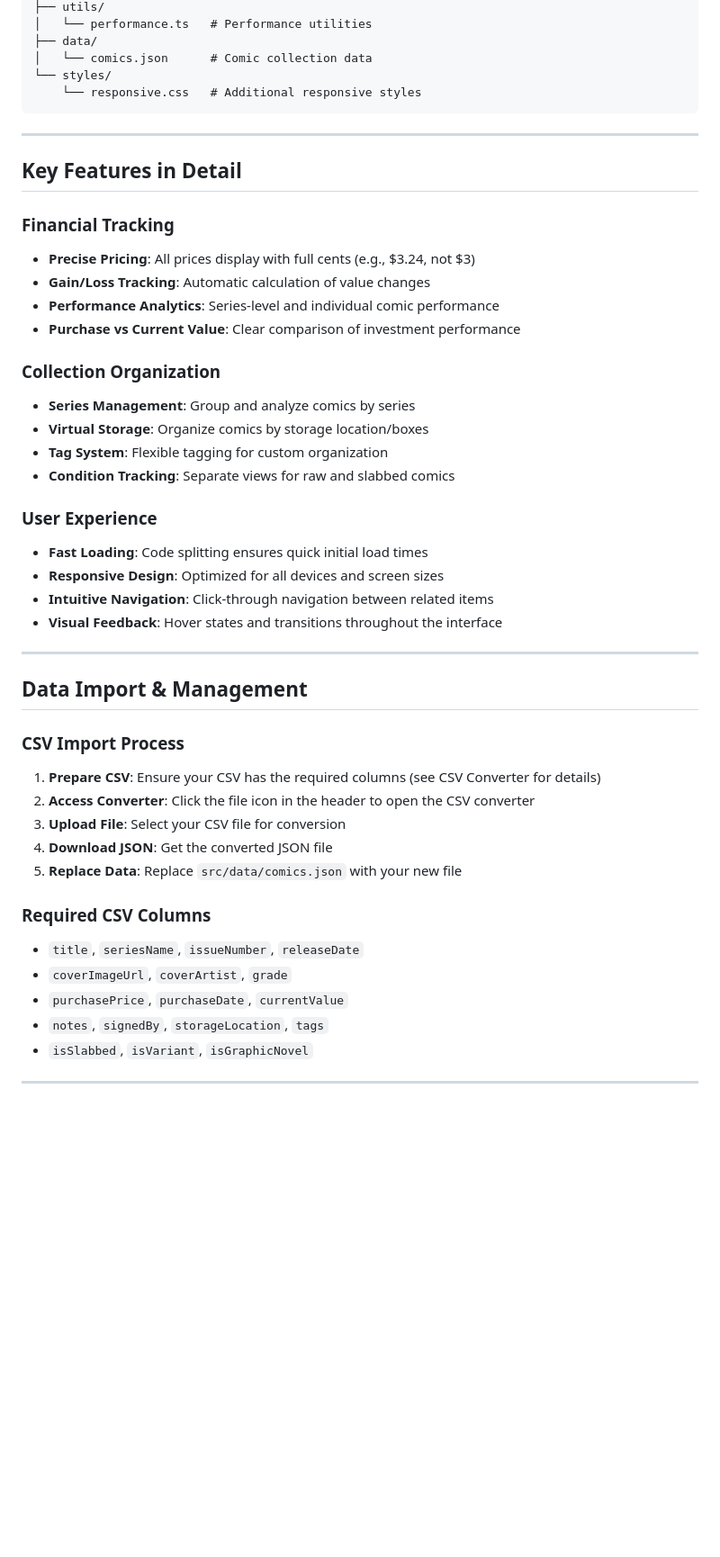
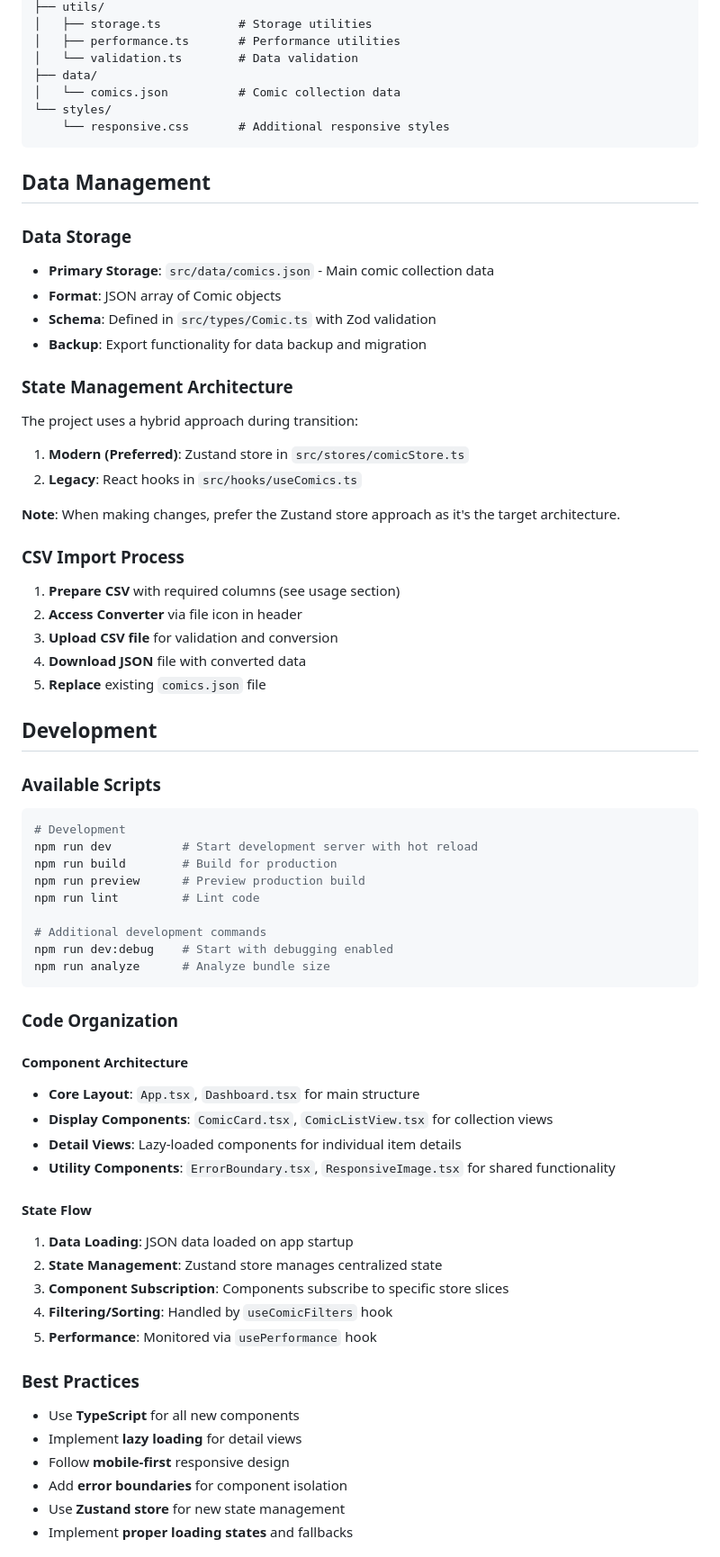
Before and after one commit to banastas/comics.banast.as, a Markdown page: README.md, the part around one of its changes. Shown at 90% size. GitHub-like rendering; blank space fills up the shorter version.

````diff
--- a/README.md
+++ b/README.md
@@ -181,49 +162,71 @@ src/
 ├── utils/
-│   └── performance.ts   # Performance utilities
+│   ├── storage.ts           # Storage utilities
+│   ├── performance.ts       # Performance utilities
+│   └── validation.ts        # Data validation
 ├── data/
-│   └── comics.json      # Comic collection data
+│   └── comics.json          # Comic collection data
 └── styles/
-    └── responsive.css   # Additional responsive styles
+    └── responsive.css       # Additional responsive styles
 ```
 
----
+## Data Management
 
-## Key Features in Detail
+### Data Storage
+- **Primary Storage**: `src/data/comics.json` - Main comic collection data
+- **Format**: JSON array of Comic objects
+- **Schema**: Defined in `src/types/Comic.ts` with Zod validation
+- **Backup**: Export functionality for data backup and migration
 
-### Financial Tracking
-- **Precise Pricing**: All prices display with full cents (e.g., $3.24, not $3)
-- **Gain/Loss Tracking**: Automatic calculation of value changes
-- **Performance Analytics**: Series-level and individual comic performance
-- **Purchase vs Current Value**: Clear comparison of investment performance
+### State Management Architecture
+The project uses a hybrid approach during transition:
 
-### Collection Organization
-- **Series Management**: Group and analyze comics by series
-- **Virtual Storage**: Organize comics by storage location/boxes
-- **Tag System**: Flexible tagging for custom organization
-- **Condition Tracking**: Separate views for raw and slabbed comics
+1. **Modern (Preferred)**: Zustand store in `src/stores/comicStore.ts`
+2. **Legacy**: React hooks in `src/hooks/useComics.ts`
 
-### User Experience
-- **Fast Loading**: Code splitting ensures quick initial load times
-- **Responsive Design**: Optimized for all devices and screen sizes
-- **Intuitive Navigation**: Click-through navigation between related items
-- **Visual Feedback**: Hover states and transitions throughout the interface
-
----
-
-## Data Import & Management
+**Note**: When making changes, prefer the Zustand store approach as it's the target architecture.
 
 ### CSV Import Process
-1. **Prepare CSV**: Ensure your CSV has the required columns (see CSV Converter for details)
-2. **Access Converter**: Click the file icon in the header to open the CSV converter
-3. **Upload File**: Select your CSV file for conversion
-4. **Download JSON**: Get the converted JSON file
-5. **Replace Data**: Replace `src/data/comics.json` with your new file
+1. **Prepare CSV** with required columns (see usage section)
+2. **Access Converter** via file icon in header
+3. **Upload CSV file** for validation and conversion
+4. **Download JSON** file with converted data
+5. **Replace** existing `comics.json` file
 
-### Required CSV Columns
-- `title`, `seriesName`, `issueNumber`, `releaseDate`
-- `coverImageUrl`, `coverArtist`, `grade`
-- `purchasePrice`, `purchaseDate`, `currentValue`
-- `notes`, `signedBy`, `storageLocation`, `tags`
-- `isSlabbed`, `isVariant`, `isGraphicNovel`
+## Development
 
----
+### Available Scripts
+```bash
+# Development
+npm run dev          # Start development server with hot reload
+npm run build        # Build for production
+npm run preview      # Preview production build
+npm run lint         # Lint code
+
+# Additional development commands
+npm run dev:debug    # Start with debugging enabled
+npm run analyze      # Analyze bundle size
+```
+
+### Code Organization
+
+#### Component Architecture
+- **Core Layout**: `App.tsx`, `Dashboard.tsx` for main structure
+- **Display Components**: `ComicCard.tsx`, `ComicListView.tsx` for collection views
+- **Detail Views**: Lazy-loaded components for individual item details
+- **Utility Components**: `ErrorBoundary.tsx`, `ResponsiveImage.tsx` for shared functionality
+
+#### State Flow
+1. **Data Loading**: JSON data loaded on app startup
+2. **State Management**: Zustand store manages centralized state
+3. **Component Subscription**: Components subscribe to specific store slices
+4. **Filtering/Sorting**: Handled by `useComicFilters` hook
+5. **Performance**: Monitored via `usePerformance` hook
+
+### Best Practices
+- Use **TypeScript** for all new components
+- Implement **lazy loading** for detail views
+- Follow **mobile-first** responsive design
+- Add **error boundaries** for component isolation
+- Use **Zustand store** for new state management
+- Implement **proper loading states** and fallbacks
+
````
Also changed, not shown: other parts of README.md (+210 -161 lines).
